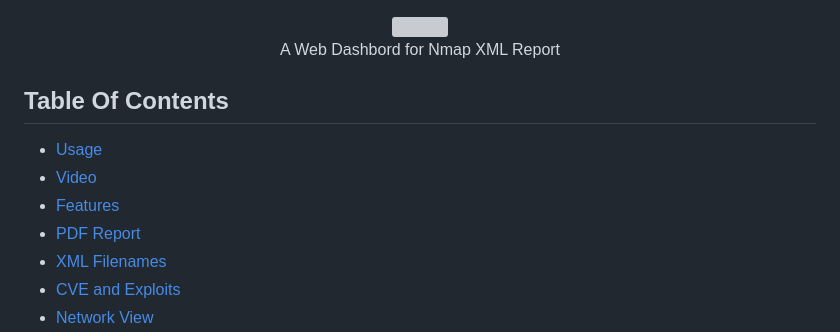
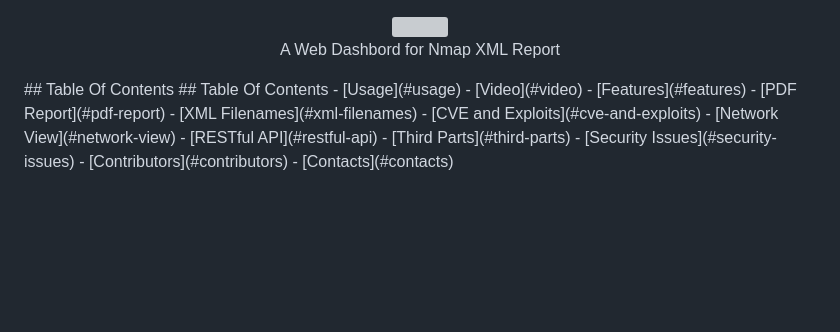
Before and after one commit to SabyasachiRana/WebMap, a Markdown page: README.md, the part around the change. GitHub-like rendering; blank space fills up the shorter version; grey boxes are pictures that could not be loaded.

```diff
--- a/README.md
+++ b/README.md
@@ -2,7 +2,7 @@
 <img width="300" src="https://i.imgur.com/puyIfHT.jpg" /><br>
 A Web Dashbord for Nmap XML Report
 </p>
-
+## Table Of Contents
 ## Table Of Contents
 - [Usage](#usage)
 - [Video](#video)
```
